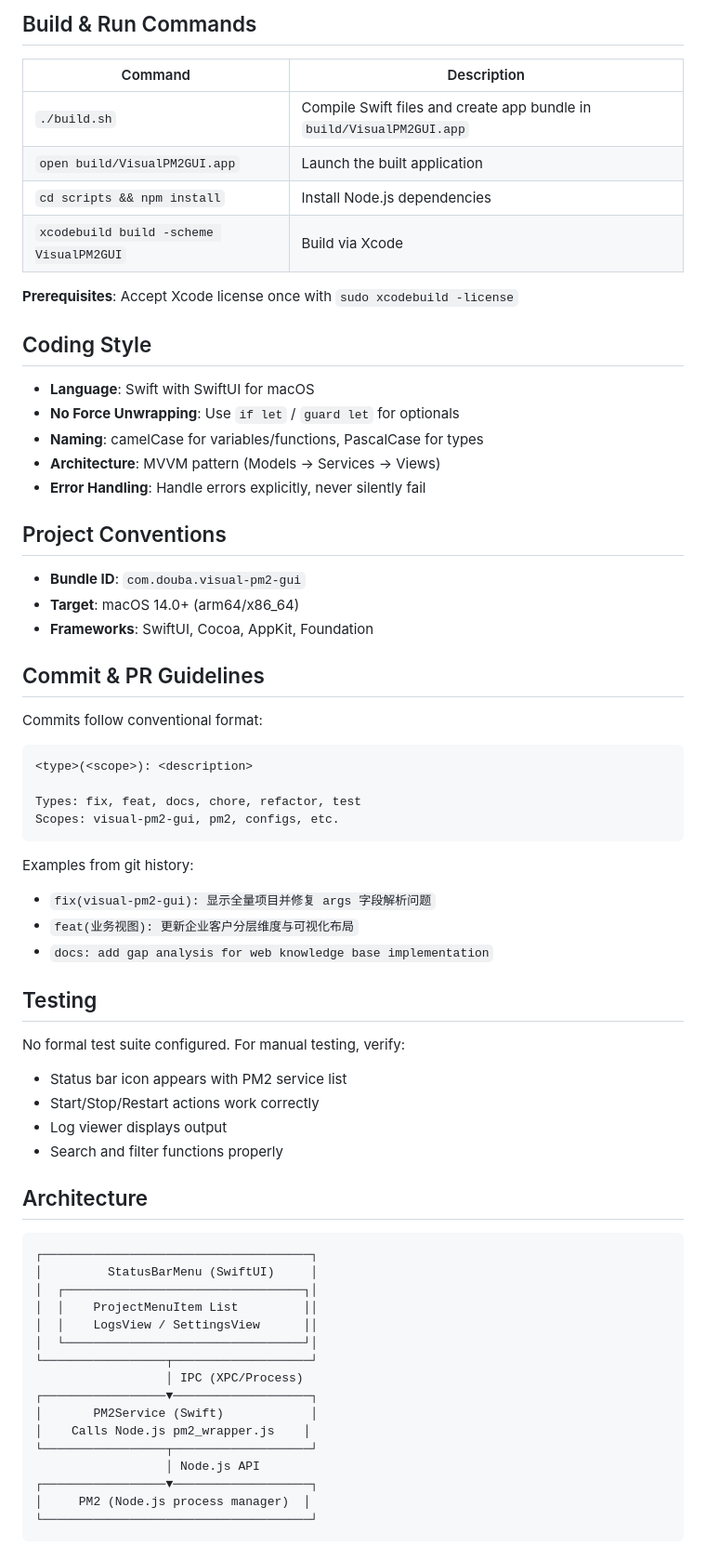
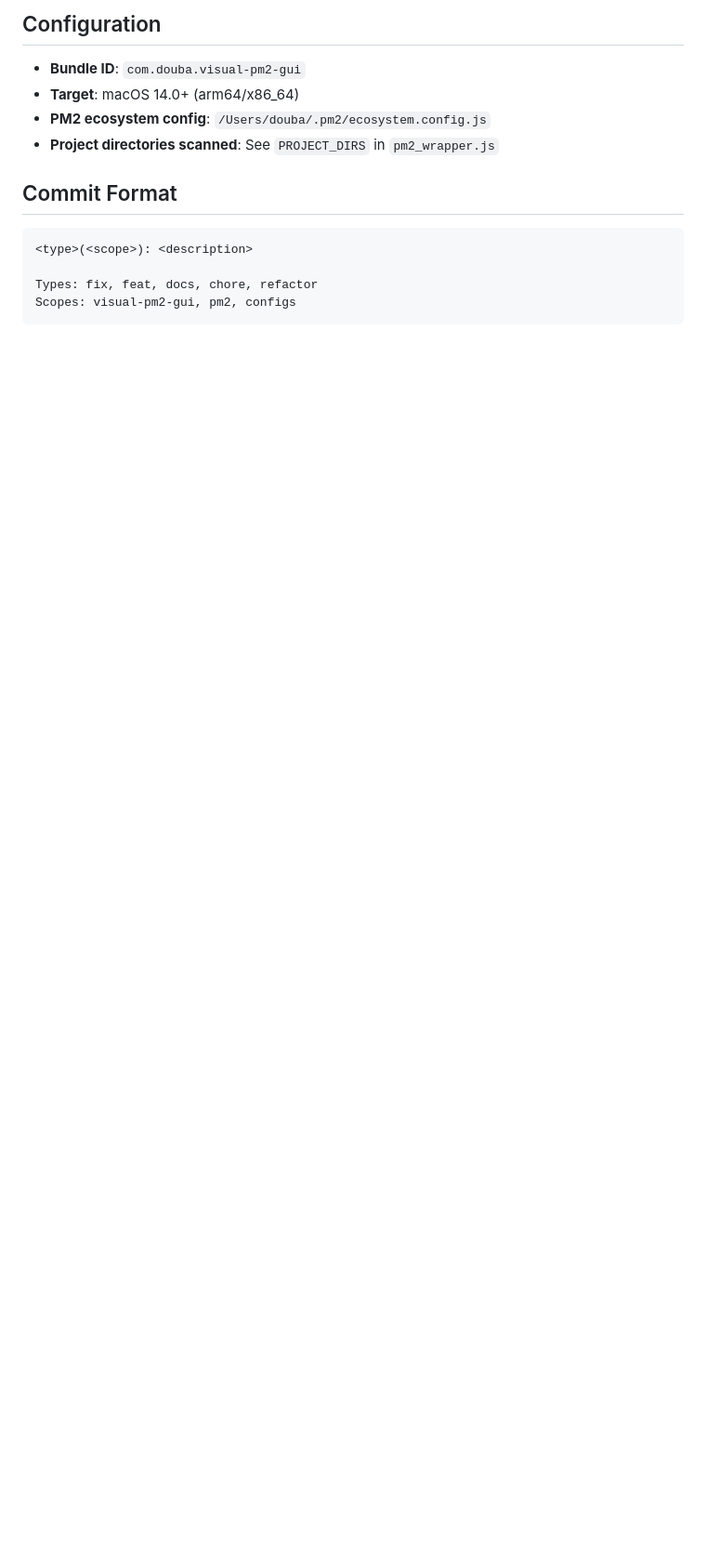
Before and after one commit to ttmouse/pm2-swift, a Markdown page: AGENTS.md, the part around one of its changes. Shown at 93% size. Rendered like a GitHub page; blank space fills up the shorter version.

````diff
--- a/AGENTS.md
+++ b/AGENTS.md
@@ -17,71 +92,17 @@ pm2-swift/
 ```
 
-## Build & Run Commands
-
-| Command | Description |
-|---------|-------------|
-| `./build.sh` | Compile Swift files and create app bundle in `build/VisualPM2GUI.app` |
-| `open build/VisualPM2GUI.app` | Launch the built application |
-| `cd scripts && npm install` | Install Node.js dependencies |
-| `xcodebuild build -scheme VisualPM2GUI` | Build via Xcode |
-
-**Prerequisites**: Accept Xcode license once with `sudo xcodebuild -license`
-
-## Coding Style
-
-- **Language**: Swift with SwiftUI for macOS
-- **No Force Unwrapping**: Use `if let` / `guard let` for optionals
-- **Naming**: camelCase for variables/functions, PascalCase for types
-- **Architecture**: MVVM pattern (Models → Services → Views)
-- **Error Handling**: Handle errors explicitly, never silently fail
-
-## Project Conventions
+## Configuration
 
 - **Bundle ID**: `com.douba.visual-pm2-gui`
 - **Target**: macOS 14.0+ (arm64/x86_64)
-- **Frameworks**: SwiftUI, Cocoa, AppKit, Foundation
+- **PM2 ecosystem config**: `/Users/douba/.pm2/ecosystem.config.js`
+- **Project directories scanned**: See `PROJECT_DIRS` in `pm2_wrapper.js`
 
-## Commit & PR Guidelines
+## Commit Format
 
-Commits follow conventional format:
 ```
 <type>(<scope>): <description>
 
-Types: fix, feat, docs, chore, refactor, test
-Scopes: visual-pm2-gui, pm2, configs, etc.
+Types: fix, feat, docs, chore, refactor
+Scopes: visual-pm2-gui, pm2, configs
 ```
-
-Examples from git history:
-- `fix(visual-pm2-gui): 显示全量项目并修复 args 字段解析问题`
-- `feat(业务视图): 更新企业客户分层维度与可视化布局`
-- `docs: add gap analysis for web knowledge base implementation`
-
-## Testing
-
-No formal test suite configured. For manual testing, verify:
-- Status bar icon appears with PM2 service list
-- Start/Stop/Restart actions work correctly
-- Log viewer displays output
-- Search and filter functions properly
-
-## Architecture
-
-```
-┌─────────────────────────────────────┐
-│         StatusBarMenu (SwiftUI)     │
-│  ┌─────────────────────────────────┐│
-│  │    ProjectMenuItem List         ││
-│  │    LogsView / SettingsView      ││
-│  └─────────────────────────────────┘│
-└─────────────────┬───────────────────┘
-                  │ IPC (XPC/Process)
-┌─────────────────▼───────────────────┐
-│       PM2Service (Swift)            │
-│    Calls Node.js pm2_wrapper.js    │
-└─────────────────┬───────────────────┘
-                  │ Node.js API
-┌─────────────────▼───────────────────┐
-│     PM2 (Node.js process manager)  │
-└─────────────────────────────────────┘
-```
-
````
Also changed, not shown: other parts of AGENTS.md (+87 -21 lines).
